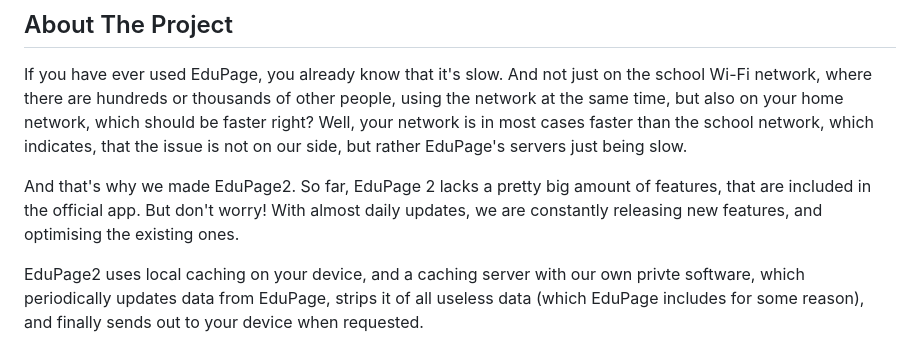
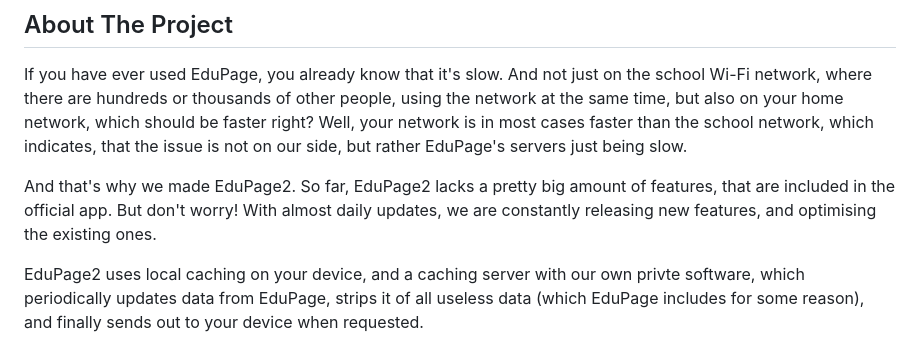
Before and after one commit to DislikesSchool/EduPage2, a Markdown page: README.md, the part around the change. Drawn GitHub-style.

```diff
--- a/README.md
+++ b/README.md
@@ -34,7 +34,7 @@
 
 If you have ever used EduPage, you already know that it's slow. And not just on the school Wi-Fi network, where there are hundreds or thousands of other people, using the network at the same time, but also on your home network, which should be faster right? Well, your network is in most cases faster than the school network, which indicates, that the issue is not on our side, but rather EduPage's servers just being slow.
 
-And that's why we made EduPage2. So far, EduPage 2 lacks a pretty big amount of features, that are included in the official app. But don't worry! With almost daily updates, we are constantly releasing new features, and optimising the existing ones.
+And that's why we made EduPage2. So far, EduPage2 lacks a pretty big amount of features, that are included in the official app. But don't worry! With almost daily updates, we are constantly releasing new features, and optimising the existing ones.
 
 EduPage2 uses local caching on your device, and a caching server with our own privte software, which periodically updates data from EduPage, strips it of all useless data (which EduPage includes for some reason), and finally sends out to your device when requested.
 
```
